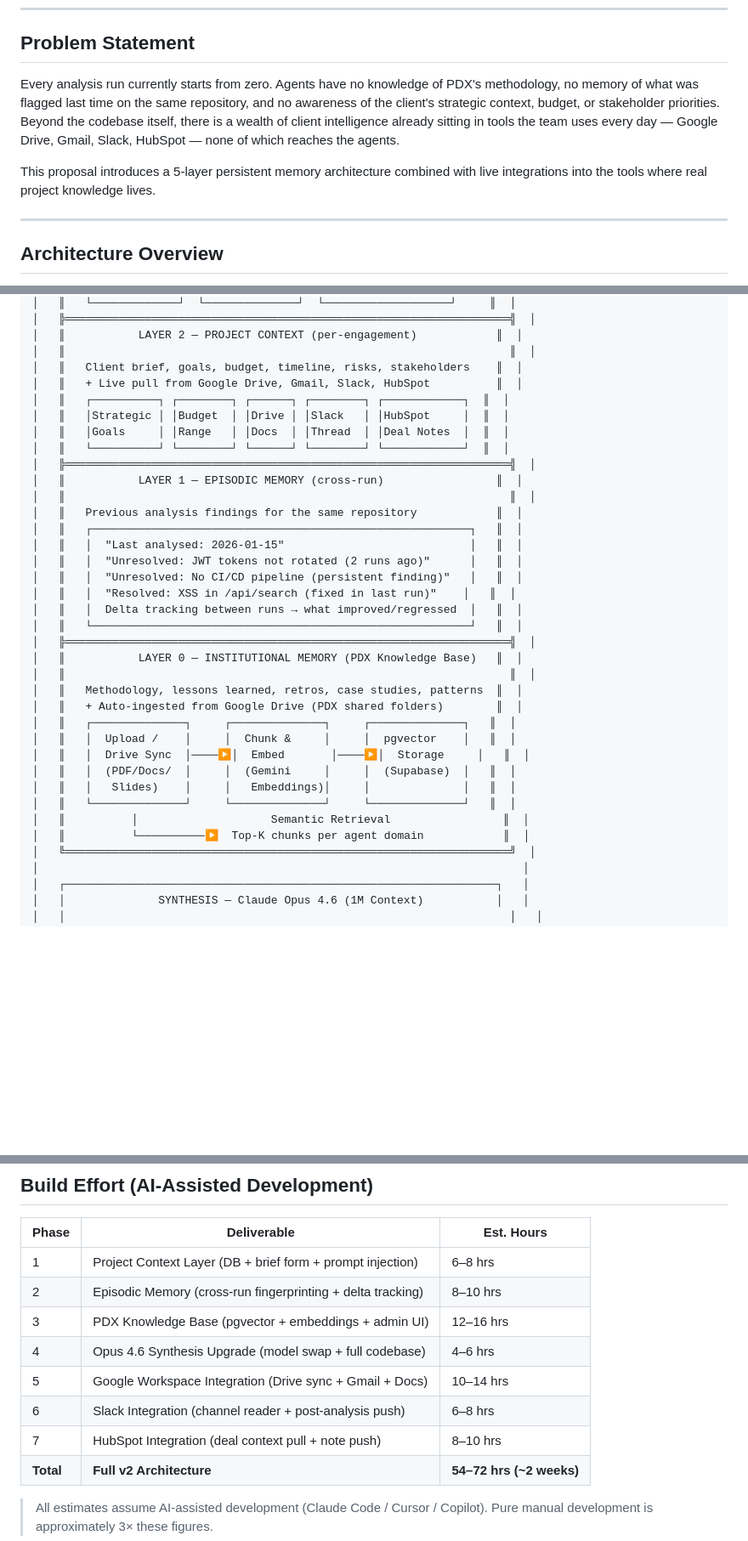
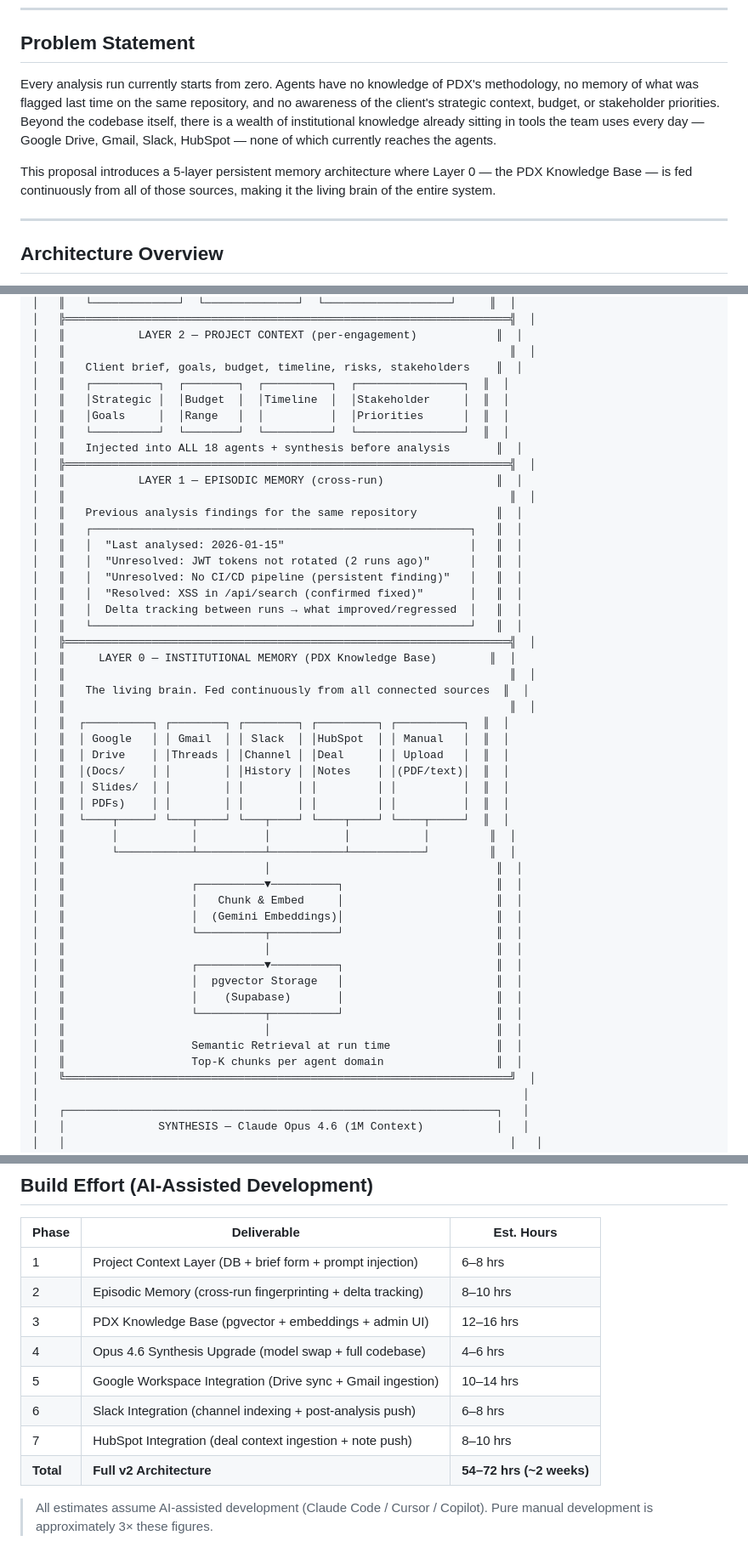
Before and after one commit to AsafAlazraki/SDLC_2.0_POC, a Markdown page: docs/multi-layer-architecture-proposal.md, 3 parts joined by grey strips. Shown at 85% size. GitHub-like rendering; blank space fills up the shorter version.

```diff
--- a/docs/multi-layer-architecture-proposal.md
+++ b/docs/multi-layer-architecture-proposal.md
@@ -6,9 +6,9 @@
 
 ## Problem Statement
 
-Every analysis run currently starts from zero. Agents have no knowledge of PDX's methodology, no memory of what was flagged last time on the same repository, and no awareness of the client's strategic context, budget, or stakeholder priorities. Beyond the codebase itself, there is a wealth of client intelligence already sitting in tools the team uses every day — Google Drive, Gmail, Slack, HubSpot — none of which reaches the agents.
+Every analysis run currently starts from zero. Agents have no knowledge of PDX's methodology, no memory of what was flagged last time on the same repository, and no awareness of the client's strategic context, budget, or stakeholder priorities. Beyond the codebase itself, there is a wealth of institutional knowledge already sitting in tools the team uses every day — Google Drive, Gmail, Slack, HubSpot — none of which currently reaches the agents.
 
-This proposal introduces a 5-layer persistent memory architecture combined with live integrations into the tools where real project knowledge lives.
+This proposal introduces a 5-layer persistent memory architecture where Layer 0 — the PDX Knowledge Base — is fed continuously from all of those sources, making it the living brain of the entire system.
 
 ---
 
@@ -42,11 +42,11 @@ Agent prompts are assembled at runtime from 5 distinct layers, each building on
 │   ║           LAYER 2 — PROJECT CONTEXT (per-engagement)            ║  │
 │   ║                                                                   ║  │
 │   ║   Client brief, goals, budget, timeline, risks, stakeholders    ║  │
-│   ║   + Live pull from Google Drive, Gmail, Slack, HubSpot          ║  │
-│   ║   ┌──────────┐ ┌────────┐ ┌──────┐ ┌────────┐ ┌────────────┐  ║  │
-│   ║   │Strategic │ │Budget  │ │Drive │ │Slack   │ │HubSpot     │  ║  │
-│   ║   │Goals     │ │Range   │ │Docs  │ │Thread  │ │Deal Notes  │  ║  │
-│   ║   └──────────┘ └────────┘ └──────┘ └────────┘ └────────────┘  ║  │
+│   ║   ┌──────────┐  ┌────────┐  ┌──────────┐  ┌────────────────┐  ║  │
+│   ║   │Strategic │  │Budget  │  │Timeline  │  │Stakeholder     │  ║  │
+│   ║   │Goals     │  │Range   │  │          │  │Priorities      │  ║  │
+│   ║   └──────────┘  └────────┘  └──────────┘  └────────────────┘  ║  │
+│   ║   Injected into ALL 18 agents + synthesis before analysis       ║  │
 │   ╠═══════════════════════════════════════════════════════════════════╣  │
 │   ║           LAYER 1 — EPISODIC MEMORY (cross-run)                 ║  │
 │   ║                                                                   ║  │
@@ -55,22 +55,36 @@ Agent prompts are assembled at runtime from 5 distinct layers, each building on
 │   ║   │  "Last analysed: 2026-01-15"                            │   ║  │
 │   ║   │  "Unresolved: JWT tokens not rotated (2 runs ago)"      │   ║  │
 │   ║   │  "Unresolved: No CI/CD pipeline (persistent finding)"   │   ║  │
-│   ║   │  "Resolved: XSS in /api/search (fixed in last run)"    │   ║  │
+│   ║   │  "Resolved: XSS in /api/search (confirmed fixed)"       │   ║  │
 │   ║   │  Delta tracking between runs → what improved/regressed  │   ║  │
 │   ║   └─────────────────────────────────────────────────────────┘   ║  │
 │   ╠═══════════════════════════════════════════════════════════════════╣  │
-│   ║           LAYER 0 — INSTITUTIONAL MEMORY (PDX Knowledge Base)   ║  │
+│   ║     LAYER 0 — INSTITUTIONAL MEMORY (PDX Knowledge Base)        ║  │
 │   ║                                                                   ║  │
-│   ║   Methodology, lessons learned, retros, case studies, patterns  ║  │
-│   ║   + Auto-ingested from Google Drive (PDX shared folders)        ║  │
-│   ║   ┌──────────────┐     ┌──────────────┐     ┌──────────────┐   ║  │
-│   ║   │  Upload /    │     │  Chunk &     │     │  pgvector    │   ║  │
-│   ║   │  Drive Sync  │────▶│  Embed       │────▶│  Storage     │   ║  │
-│   ║   │  (PDF/Docs/  │     │  (Gemini     │     │  (Supabase)  │   ║  │
-│   ║   │   Slides)    │     │   Embeddings)│     │              │   ║  │
-│   ║   └──────────────┘     └──────────────┘     └──────────────┘   ║  │
-│   ║          │                    Semantic Retrieval                 ║  │
-│   ║          └──────────▶  Top-K chunks per agent domain            ║  │
+│   ║   The living brain. Fed continuously from all connected sources  ║  │
+│   ║                                                                   ║  │
+│   ║  ┌──────────┐ ┌────────┐ ┌────────┐ ┌─────────┐ ┌──────────┐  ║  │
+│   ║  │ Google   │ │ Gmail  │ │ Slack  │ │HubSpot  │ │ Manual   │  ║  │
+│   ║  │ Drive    │ │Threads │ │Channel │ │Deal     │ │ Upload   │  ║  │
+│   ║  │(Docs/    │ │        │ │History │ │Notes    │ │(PDF/text)│  ║  │
+│   ║  │ Slides/  │ │        │ │        │ │         │ │          │  ║  │
+│   ║  │ PDFs)    │ │        │ │        │ │         │ │          │  ║  │
+│   ║  └────┬─────┘ └───┬────┘ └───┬────┘ └────┬────┘ └────┬─────┘  ║  │
+│   ║       │           │          │           │           │         ║  │
+│   ║       └───────────┴──────────┴───────────┴───────────┘         ║  │
+│   ║                              │                                  ║  │
+│   ║                   ┌──────────▼──────────┐                       ║  │
+│   ║                   │   Chunk & Embed     │                       ║  │
+│   ║                   │  (Gemini Embeddings)│                       ║  │
+│   ║                   └──────────┬──────────┘                       ║  │
+│   ║                              │                                  ║  │
+│   ║                   ┌──────────▼──────────┐                       ║  │
+│   ║                   │  pgvector Storage   │                       ║  │
+│   ║                   │    (Supabase)       │                       ║  │
+│   ║                   └──────────┬──────────┘                       ║  │
+│   ║                              │                                  ║  │
+│   ║                   Semantic Retrieval at run time                ║  │
+│   ║                   Top-K chunks per agent domain                 ║  │
 │   ╚═══════════════════════════════════════════════════════════════════╝  │
 │                                                                         │
 │   ┌─────────────────────────────────────────────────────────────────┐   │
@@ -260,9 +262,9 @@ The difference is not incremental. An agent briefed this way doesn't start with
 | 2 | Episodic Memory (cross-run fingerprinting + delta tracking) | 8–10 hrs |
 | 3 | PDX Knowledge Base (pgvector + embeddings + admin UI) | 12–16 hrs |
 | 4 | Opus 4.6 Synthesis Upgrade (model swap + full codebase) | 4–6 hrs |
-| 5 | Google Workspace Integration (Drive sync + Gmail + Docs) | 10–14 hrs |
-| 6 | Slack Integration (channel reader + post-analysis push) | 6–8 hrs |
-| 7 | HubSpot Integration (deal context pull + note push) | 8–10 hrs |
+| 5 | Google Workspace Integration (Drive sync + Gmail ingestion) | 10–14 hrs |
+| 6 | Slack Integration (channel indexing + post-analysis push) | 6–8 hrs |
+| 7 | HubSpot Integration (deal context ingestion + note push) | 8–10 hrs |
 | **Total** | **Full v2 Architecture** | **54–72 hrs (~2 weeks)** |
 
 > All estimates assume AI-assisted development (Claude Code / Cursor / Copilot). Pure manual development is approximately 3× these figures.
```
Also changed, not shown: other parts of docs/multi-layer-architecture-proposal.md (+39 -51 lines).
